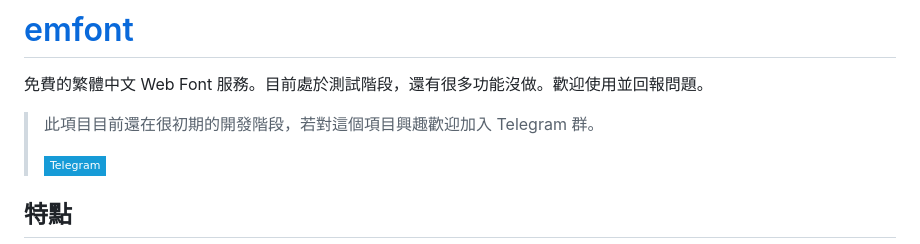
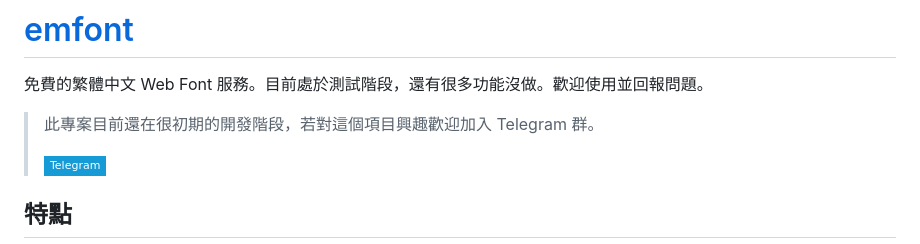
Before and after one commit to emfont/emfont, a Markdown page: README.md, the part around the change. Drawn GitHub-style; badges without logos.

```diff
--- a/README.md
+++ b/README.md
@@ -4,7 +4,7 @@
 
 免費的繁體中文 Web Font 服務。目前處於測試階段，還有很多功能沒做。歡迎使用並回報問題。
 
-> 此項目目前還在很初期的開發階段，若對這個項目興趣歡迎加入 Telegram 群。
+> 此專案目前還在很初期的開發階段，若對這個項目興趣歡迎加入 Telegram 群。
 >
 > [![Telegram](https://img.shields.io/badge/-Telegram-169BD7?style=flat-square&logo=Telegram&logoColor=white)](https://t.me/emfont)
 
```
